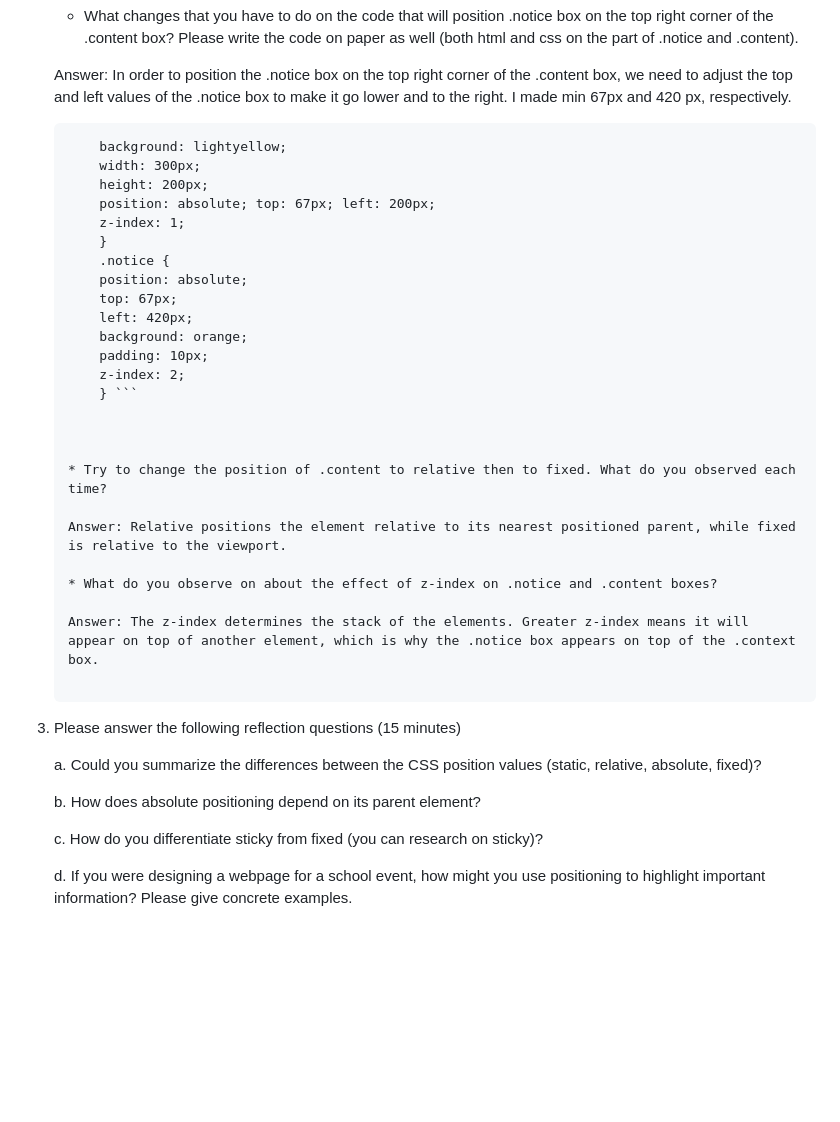
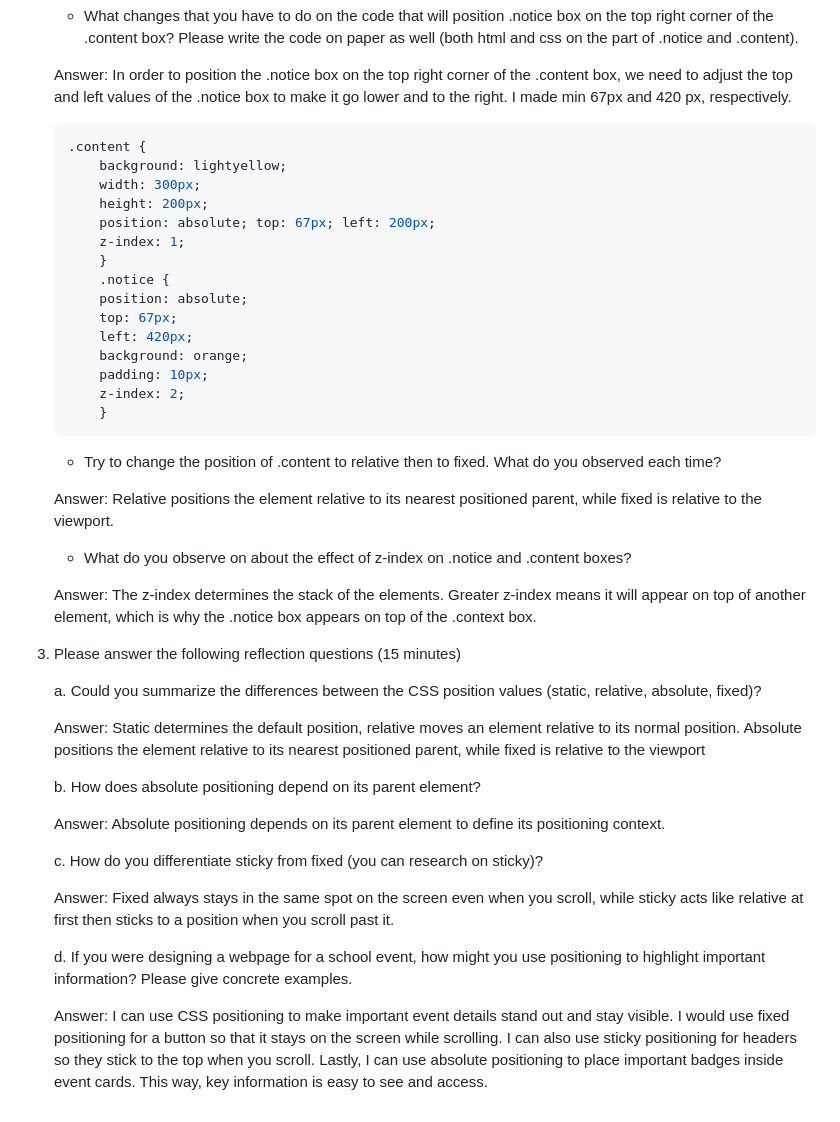
Before and after one commit to sshmns/CS3_4thQtrPortfolio_RbMeneses, a Markdown page: public/quarter 4/RubidiumMenesesseatwork2.md, the part around the change. Drawn GitHub-style; blank space fills up the shorter version.

Commit message:
dubaihello

````diff
--- a/public/quarter 4/RubidiumMenesesseatwork2.md
+++ b/public/quarter 4/RubidiumMenesesseatwork2.md
@@ -102,7 +102,8 @@ Answer: The notice appears on top of the content because its z-index is greater
 
     Answer: In order to position the .notice box on the top right corner of the .content box, we need to adjust the top and left values of the .notice box to make it go lower and to the right. I made min 67px and 420 px, respectively.
 
-    ```.content {
+    ```css
+    .content {
         background: lightyellow;
         width: 300px;
         height: 200px;
@@ -116,7 +117,8 @@ Answer: The notice appears on top of the content because its z-index is greater
         background: orange;
         padding: 10px;
         z-index: 2;
-        } ```
+        }
+    ```
 
 
 
@@ -132,8 +134,16 @@ Answer: The notice appears on top of the content because its z-index is greater
 
     a. Could you summarize the differences between the CSS position values (static, relative, absolute, fixed)?
 
+    Answer: Static determines the default position, relative moves an element relative to its normal position. Absolute positions the element relative to its nearest positioned parent, while fixed is relative to the viewport
+
     b. How does absolute positioning depend on its parent element?
+
+    Answer: Absolute positioning depends on its parent element to define its positioning context.
 
     c. How do you differentiate sticky from fixed (you can research on sticky)?
 
+    Answer: Fixed always stays in the same spot on the screen even when you scroll, while sticky acts like relative at first then sticks to a position when you scroll past it.
+
     d. If you were designing a webpage for a school event, how might you use positioning to highlight important information? Please give concrete examples.
+
+    Answer: I can use CSS positioning to make important event details stand out and stay visible. I would use fixed positioning for a button so that it stays on the screen while scrolling. I can also use sticky positioning for headers so they stick to the top when you scroll. Lastly, I can use absolute positioning to place important badges inside event cards. This way, key information is easy to see and access.
````
